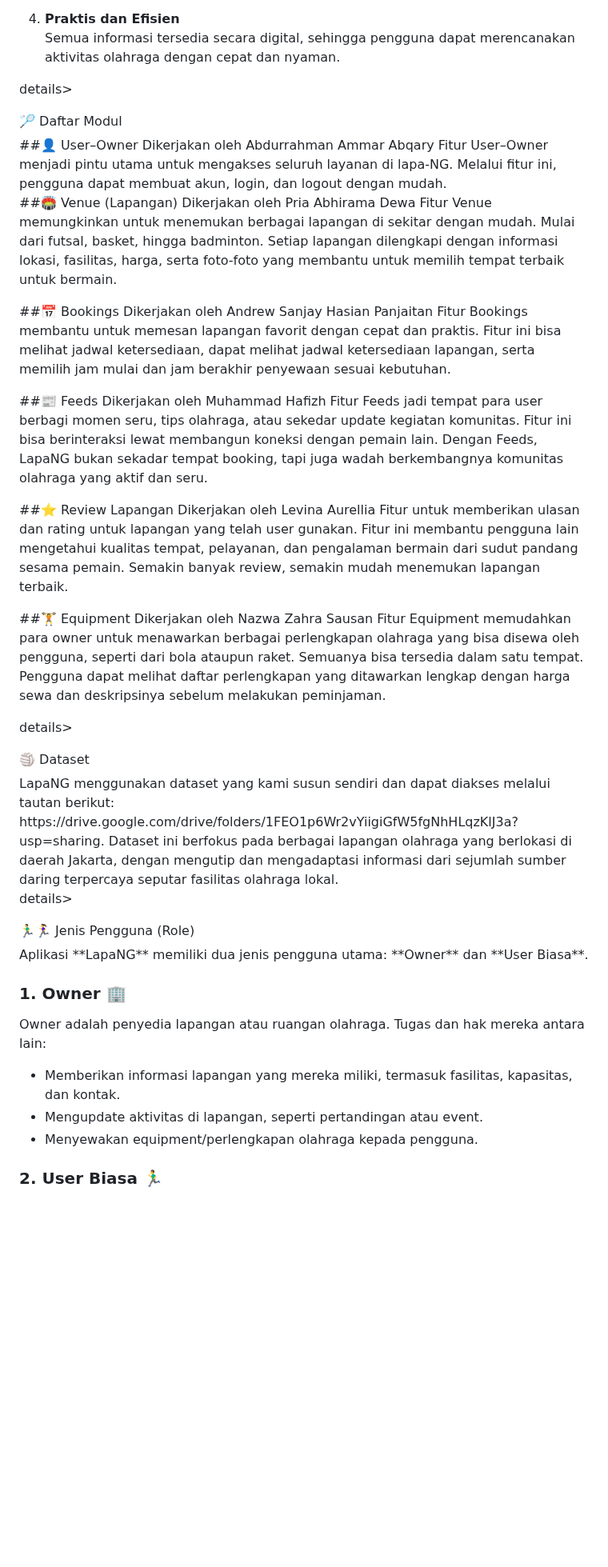
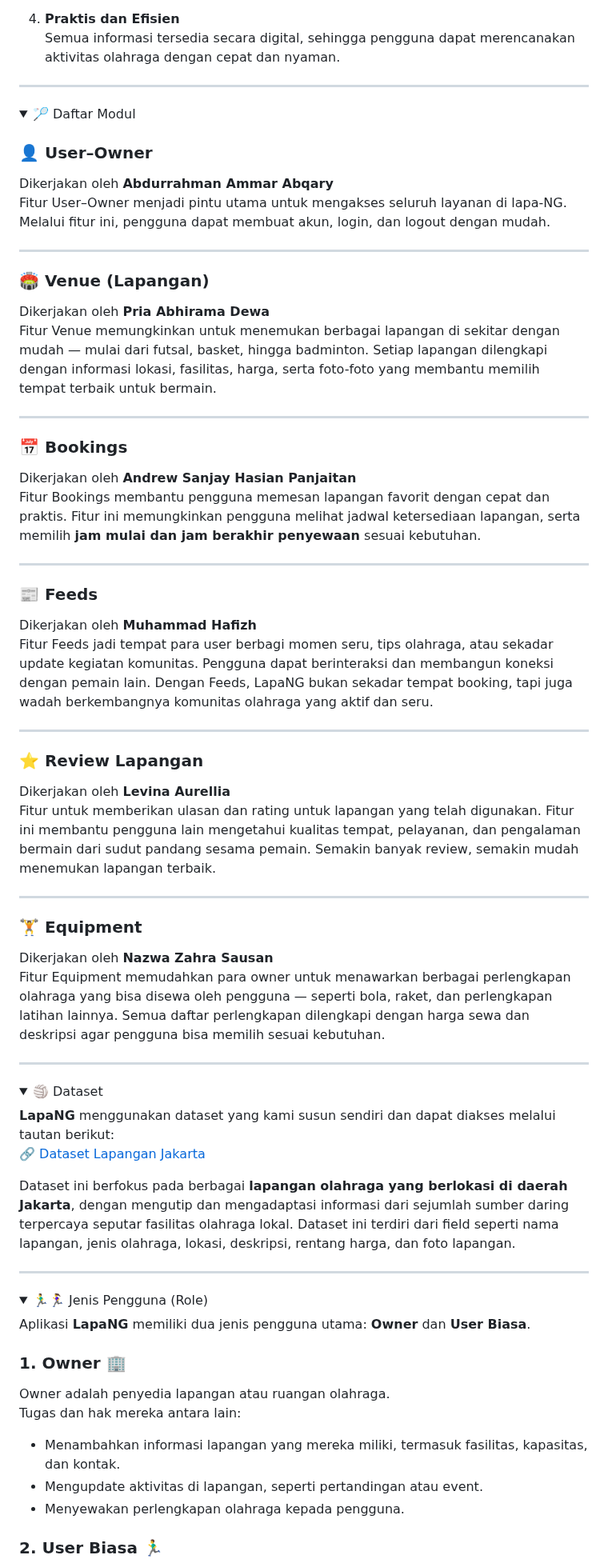
Before and after one commit to pbp-kelompok-d2/Lapa-NG, a Markdown page: README.md, the part around one of its changes. Shown at 80% size. Rendered like a GitHub page; folded sections open; blank space fills up the shorter version.

```diff
--- a/README.md
+++ b/README.md
@@ -30,48 +39,74 @@ Manfaat utama dari LapaNG antara lain:
 
 4. **Praktis dan Efisien**
    Semua informasi tersedia secara digital, sehingga pengguna dapat merencanakan aktivitas olahraga dengan cepat dan nyaman.
+
 </details>
 
-details>
-<summary>🏸 Daftar Modul  </summary>
-##👤 User–Owner
-Dikerjakan oleh Abdurrahman Ammar Abqary
+---
+
+<details>
+<summary>🏸 Daftar Modul</summary>
+
+### 👤 User–Owner
+Dikerjakan oleh **Abdurrahman Ammar Abqary**
 Fitur User–Owner menjadi pintu utama untuk mengakses seluruh layanan di lapa-NG. Melalui fitur ini, pengguna dapat membuat akun, login, dan logout dengan mudah.
 
-##🏟️ Venue (Lapangan)
-Dikerjakan oleh Pria Abhirama Dewa
-Fitur Venue memungkinkan untuk menemukan berbagai lapangan  di sekitar dengan mudah. Mulai dari futsal, basket, hingga badminton. Setiap lapangan dilengkapi dengan informasi lokasi, fasilitas, harga, serta foto-foto yang membantu untuk memilih tempat terbaik untuk bermain.
+---
 
-##📅 Bookings
-Dikerjakan oleh Andrew Sanjay Hasian Panjaitan
-Fitur Bookings membantu untuk memesan lapangan favorit dengan cepat dan praktis. Fitur ini bisa melihat jadwal ketersediaan, dapat melihat jadwal ketersediaan lapangan, serta memilih jam mulai dan jam berakhir penyewaan sesuai kebutuhan.
+### 🏟️ Venue (Lapangan)
+Dikerjakan oleh **Pria Abhirama Dewa**
+Fitur Venue memungkinkan untuk menemukan berbagai lapangan di sekitar dengan mudah — mulai dari futsal, basket, hingga badminton. Setiap lapangan dilengkapi dengan informasi lokasi, fasilitas, harga, serta foto-foto yang membantu memilih tempat terbaik untuk bermain.
 
-##📰 Feeds
-Dikerjakan oleh Muhammad Hafizh
-Fitur Feeds jadi tempat para user berbagi momen seru, tips olahraga, atau sekedar update kegiatan komunitas. Fitur ini bisa berinteraksi lewat membangun koneksi dengan pemain lain. Dengan Feeds, LapaNG bukan sekadar tempat booking, tapi juga wadah berkembangnya komunitas olahraga yang aktif dan seru.
+---
 
-##⭐ Review Lapangan
-Dikerjakan oleh Levina Aurellia
-Fitur untuk memberikan ulasan dan rating untuk lapangan yang telah user gunakan. Fitur ini membantu pengguna lain mengetahui kualitas tempat, pelayanan, dan pengalaman bermain dari sudut pandang sesama pemain. Semakin banyak review, semakin mudah menemukan lapangan terbaik.
+### 📅 Bookings
+Dikerjakan oleh **Andrew Sanjay Hasian Panjaitan**
+Fitur Bookings membantu pengguna memesan lapangan favorit dengan cepat dan praktis. Fitur ini memungkinkan pengguna melihat jadwal ketersediaan lapangan, serta memilih **jam mulai dan jam berakhir penyewaan** sesuai kebutuhan.
 
-##🏋️ Equipment
-Dikerjakan oleh Nazwa Zahra Sausan
-Fitur Equipment memudahkan para owner untuk menawarkan berbagai perlengkapan olahraga yang bisa disewa oleh pengguna, seperti dari bola ataupun raket. Semuanya bisa tersedia dalam satu tempat. Pengguna dapat melihat daftar perlengkapan yang ditawarkan lengkap dengan harga sewa dan deskripsinya sebelum melakukan peminjaman.
+---
+
+### 📰 Feeds
+Dikerjakan oleh **Muhammad Hafizh**
+Fitur Feeds jadi tempat para user berbagi momen seru, tips olahraga, atau sekadar update kegiatan komunitas. Pengguna dapat berinteraksi dan membangun koneksi dengan pemain lain. Dengan Feeds, LapaNG bukan sekadar tempat booking, tapi juga wadah berkembangnya komunitas olahraga yang aktif dan seru.
+
+---
+
+### ⭐ Review Lapangan
+Dikerjakan oleh **Levina Aurellia**
+Fitur untuk memberikan ulasan dan rating untuk lapangan yang telah digunakan. Fitur ini membantu pengguna lain mengetahui kualitas tempat, pelayanan, dan pengalaman bermain dari sudut pandang sesama pemain. Semakin banyak review, semakin mudah menemukan lapangan terbaik.
+
+---
+
+### 🏋️ Equipment
+Dikerjakan oleh **Nazwa Zahra Sausan**
+Fitur Equipment memudahkan para owner untuk menawarkan berbagai perlengkapan olahraga yang bisa disewa oleh pengguna — seperti bola, raket, dan perlengkapan latihan lainnya. Semua daftar perlengkapan dilengkapi dengan harga sewa dan deskripsi agar pengguna bisa memilih sesuai kebutuhan.
+
 </details>
 
-details>
-<summary>🏐 Dataset  </summary>
-LapaNG menggunakan dataset yang kami susun sendiri dan dapat diakses melalui tautan berikut: https://drive.google.com/drive/folders/1FEO1p6Wr2vYiigiGfW5fgNhHLqzKlJ3a?usp=sharing. Dataset ini berfokus pada berbagai lapangan olahraga yang berlokasi di daerah Jakarta, dengan mengutip dan mengadaptasi informasi dari sejumlah sumber daring terpercaya seputar fasilitas olahraga lokal.
+---
+
+<details>
+<summary>🏐 Dataset</summary>
+
+**LapaNG** menggunakan dataset yang kami susun sendiri dan dapat diakses melalui tautan berikut:
+🔗 [Dataset Lapangan Jakarta](https://drive.google.com/drive/folders/1FEO1p6Wr2vYiigiGfW5fgNhHLqzKlJ3a?usp=sharing)
+
+Dataset ini berfokus pada berbagai **lapangan olahraga yang berlokasi di daerah Jakarta**, dengan mengutip dan mengadaptasi informasi dari sejumlah sumber daring terpercaya seputar fasilitas olahraga lokal. Dataset ini terdiri dari field seperti nama lapangan, jenis olahraga, lokasi, deskripsi, rentang harga, dan foto lapangan.
+
 </details>
 
-details>
-<summary>🏃‍♂️🏃‍♀️ Jenis Pengguna (Role)  </summary>
+---
+
+<details>
+<summary>🏃‍♂️🏃‍♀️ Jenis Pengguna (Role)</summary>
+
 Aplikasi **LapaNG** memiliki dua jenis pengguna utama: **Owner** dan **User Biasa**.
 
 ### 1. Owner 🏢
-Owner adalah penyedia lapangan atau ruangan olahraga. Tugas dan hak mereka antara lain:
-- Memberikan informasi lapangan yang mereka miliki, termasuk fasilitas, kapasitas, dan kontak.
+Owner adalah penyedia lapangan atau ruangan olahraga.
+Tugas dan hak mereka antara lain:
+- Menambahkan informasi lapangan yang mereka miliki, termasuk fasilitas, kapasitas, dan kontak.
 - Mengupdate aktivitas di lapangan, seperti pertandingan atau event.
-- Menyewakan equipment/perlengkapan olahraga kepada pengguna.
+- Menyewakan perlengkapan olahraga kepada pengguna.
 
 ### 2. User Biasa 🏃‍♂️
```
Also changed, not shown: other parts of README.md (+29 -17 lines).
